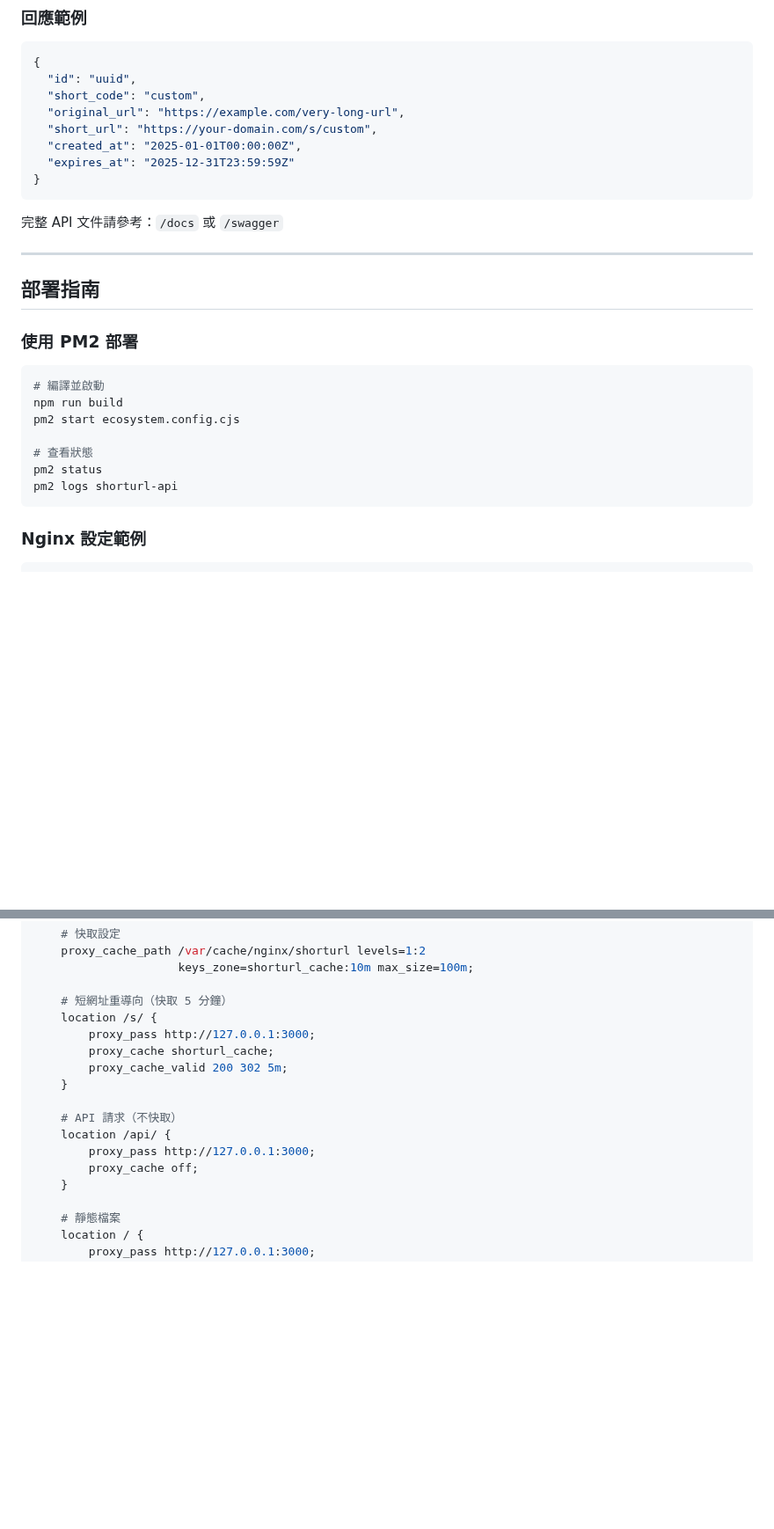
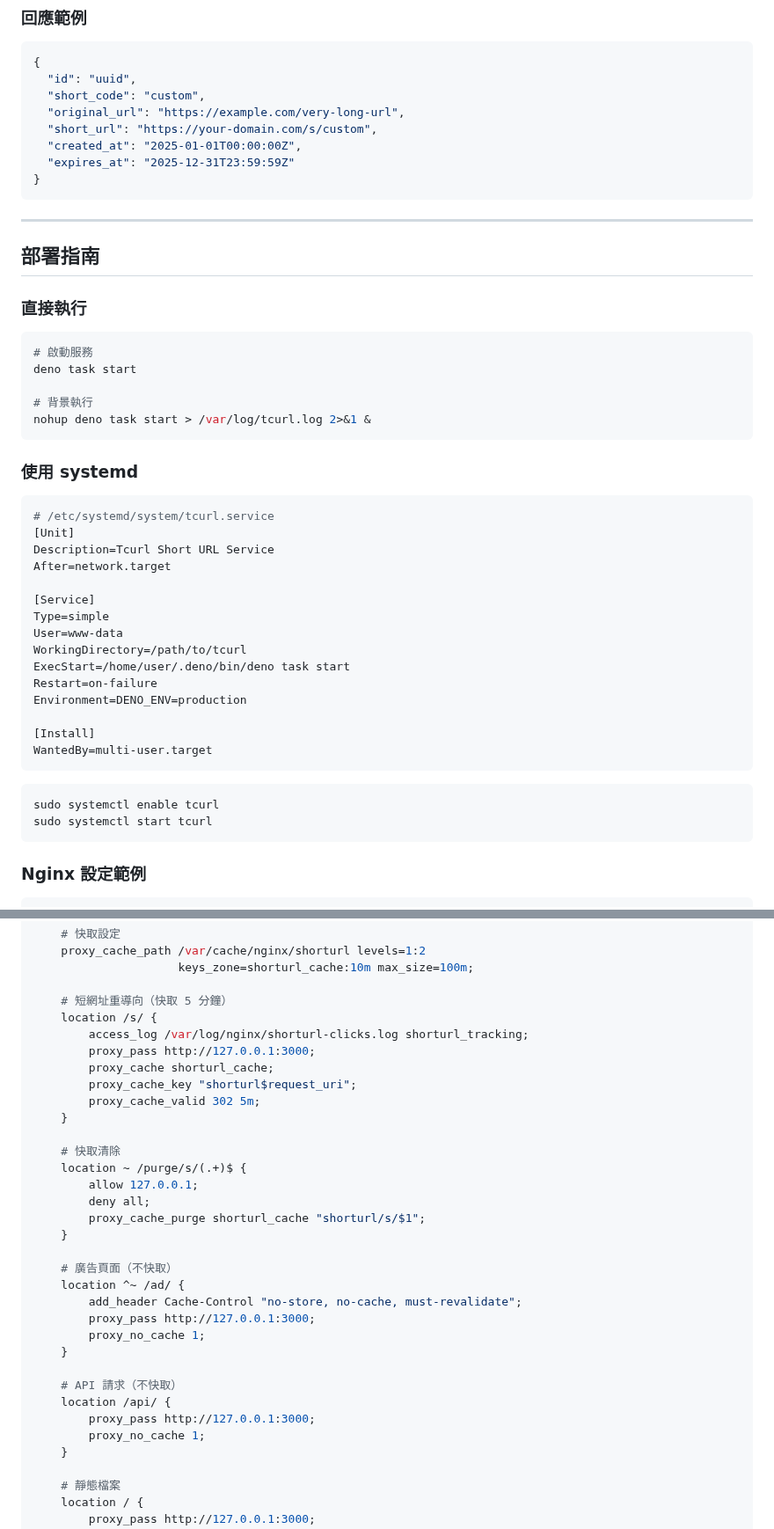
Before and after one commit to KaelLim/Tcurl, a Markdown page: README.md, 2 parts joined by grey strips. Shown at 88% size. Drawn GitHub-style; blank space fills up the shorter version.

````diff
--- a/README.md
+++ b/README.md
@@ -170,22 +182,43 @@ curl -X POST https://your-domain.com/api/urls \
 }
 ```
 
-完整 API 文件請參考：`/docs` 或 `/swagger`
-
 ---
 
 ## 部署指南
 
-### 使用 PM2 部署
+### 直接執行
 
 ```bash
-# 編譯並啟動
-npm run build
-pm2 start ecosystem.config.cjs
+# 啟動服務
+deno task start
 
-# 查看狀態
-pm2 status
-pm2 logs shorturl-api
+# 背景執行
+nohup deno task start > /var/log/tcurl.log 2>&1 &
+```
+
+### 使用 systemd
+
+```ini
+# /etc/systemd/system/tcurl.service
+[Unit]
+Description=Tcurl Short URL Service
+After=network.target
+
+[Service]
+Type=simple
+User=www-data
+WorkingDirectory=/path/to/tcurl
+ExecStart=/home/user/.deno/bin/deno task start
+Restart=on-failure
+Environment=DENO_ENV=production
+
+[Install]
+WantedBy=multi-user.target
+```
+
+```bash
+sudo systemctl enable tcurl
+sudo systemctl start tcurl
 ```
 
 ### Nginx 設定範例
@@ -205,15 +238,31 @@ server {
 
     # 短網址重導向（快取 5 分鐘）
     location /s/ {
+        access_log /var/log/nginx/shorturl-clicks.log shorturl_tracking;
         proxy_pass http://127.0.0.1:3000;
         proxy_cache shorturl_cache;
-        proxy_cache_valid 200 302 5m;
+        proxy_cache_key "shorturl$request_uri";
+        proxy_cache_valid 302 5m;
+    }
+
+    # 快取清除
+    location ~ /purge/s/(.+)$ {
+        allow 127.0.0.1;
+        deny all;
+        proxy_cache_purge shorturl_cache "shorturl/s/$1";
+    }
+
+    # 廣告頁面（不快取）
+    location ^~ /ad/ {
+        add_header Cache-Control "no-store, no-cache, must-revalidate";
+        proxy_pass http://127.0.0.1:3000;
+        proxy_no_cache 1;
     }
 
     # API 請求（不快取）
     location /api/ {
         proxy_pass http://127.0.0.1:3000;
-        proxy_cache off;
+        proxy_no_cache 1;
     }
 
     # 靜態檔案
````
Also changed, not shown: other parts of README.md (+70 -61 lines).
